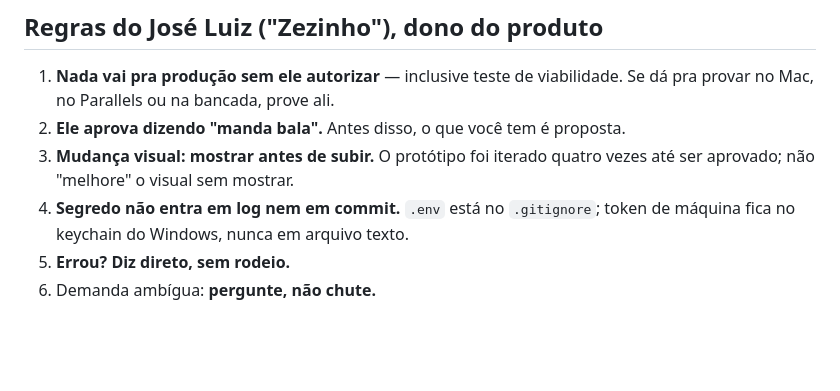
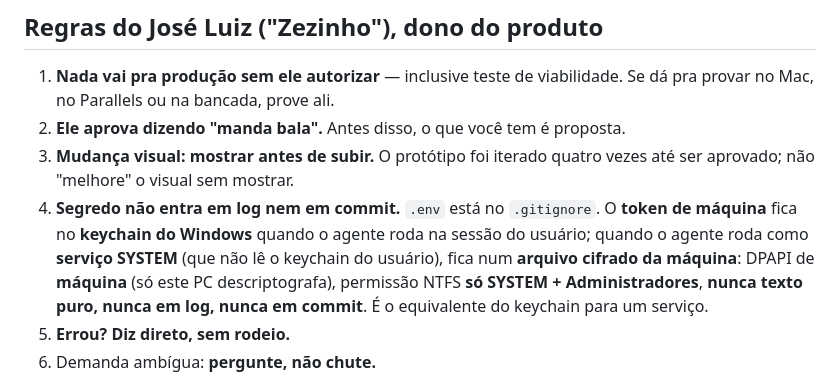
Before and after one commit to zzin742/apice-gestor, a Markdown page: AGENTS.md, the part around the change. Rendered like a GitHub page; blank space fills up the shorter version.

Commit message:
AGENTS.md regra 4: token do serviço SYSTEM em arquivo cifrado (DPAPI máquina + ACL SYSTEM/Admin), equivalente ao keychain
Decisão do José Luiz, 09/10/2026.

Co-Authored-By: Claude Opus 4.8 <noreply@anthropic.com>

```diff
--- a/AGENTS.md
+++ b/AGENTS.md
@@ -58,8 +58,11 @@ muda e em quais máquinas.
 2. **Ele aprova dizendo "manda bala".** Antes disso, o que você tem é proposta.
 3. **Mudança visual: mostrar antes de subir.** O protótipo foi iterado quatro vezes até ser
    aprovado; não "melhore" o visual sem mostrar.
-4. **Segredo não entra em log nem em commit.** `.env` está no `.gitignore`; token de máquina
-   fica no keychain do Windows, nunca em arquivo texto.
+4. **Segredo não entra em log nem em commit.** `.env` está no `.gitignore`. O **token de máquina**
+   fica no **keychain do Windows** quando o agente roda na sessão do usuário; quando o agente roda como
+   **serviço SYSTEM** (que não lê o keychain do usuário), fica num **arquivo cifrado da máquina**:
+   DPAPI de **máquina** (só este PC descriptografa), permissão NTFS **só SYSTEM + Administradores**,
+   **nunca texto puro, nunca em log, nunca em commit**. É o equivalente do keychain para um serviço.
 5. **Errou? Diz direto, sem rodeio.**
 6. Demanda ambígua: **pergunte, não chute.**
 
```
